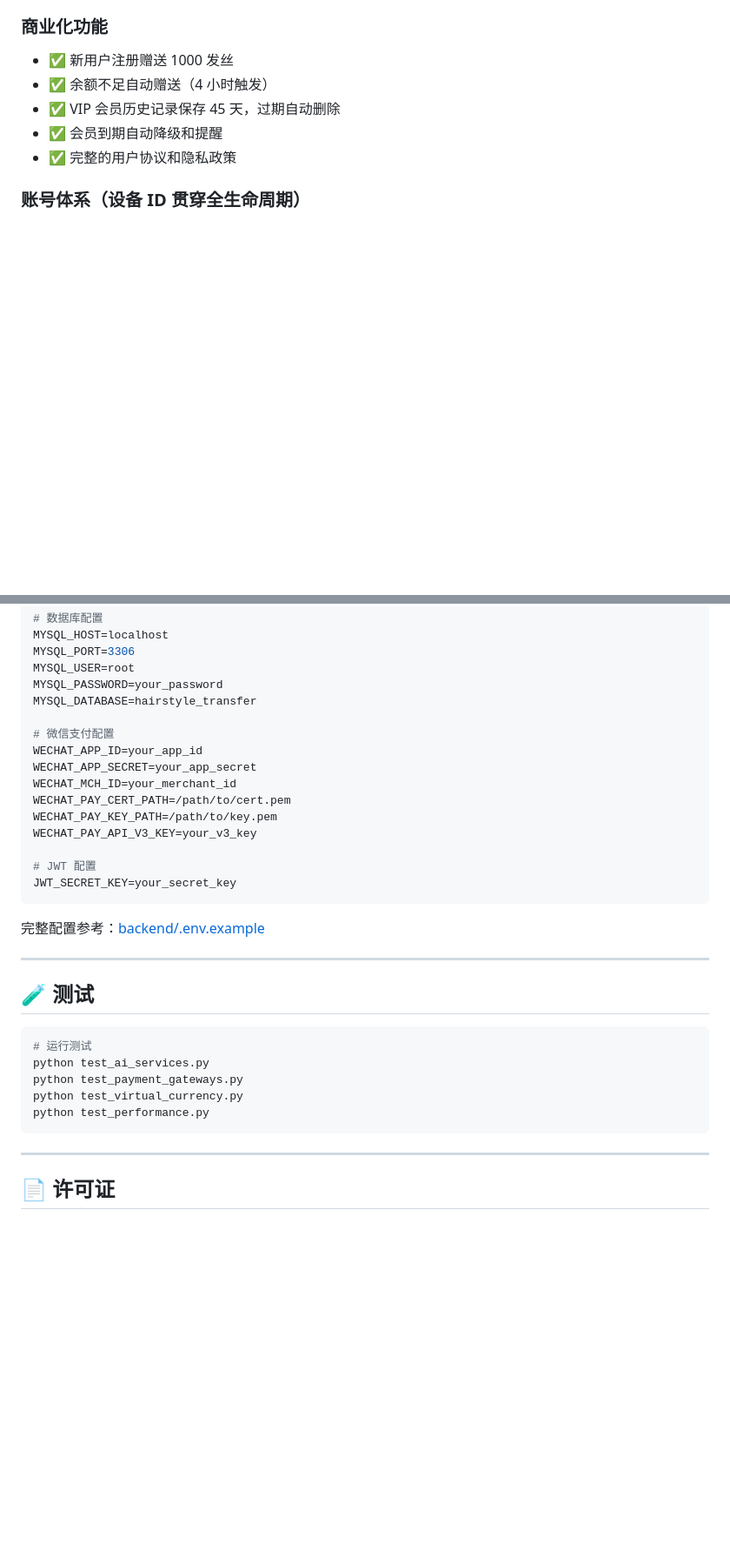
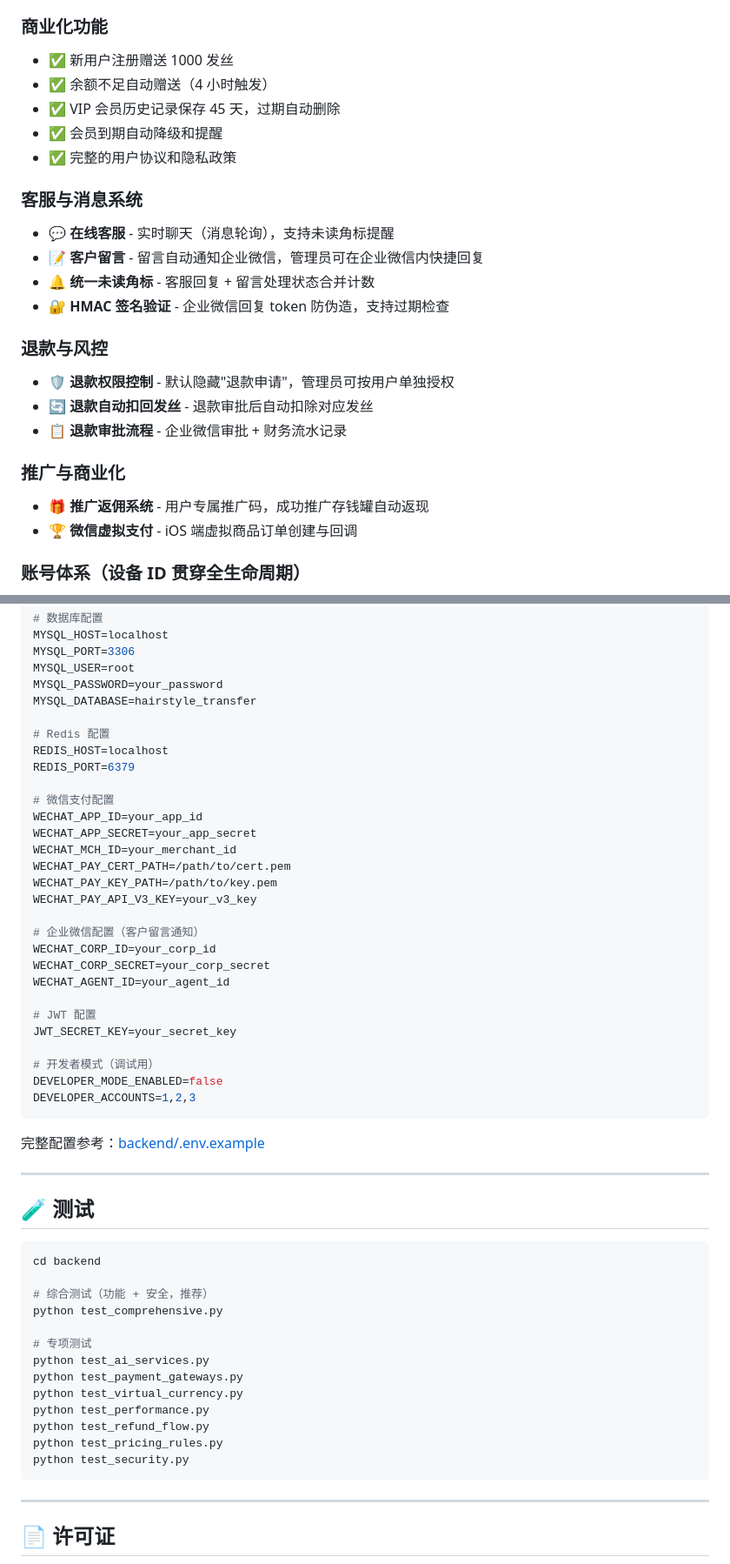
Before and after one commit to xingzhuangtang/hairstyle-transfer-minprogram, a Markdown page: README.md, 2 parts joined by grey strips. Shown at 87% size. Rendered like a GitHub page; blank space fills up the shorter version.

Commit message:
docs: 更新 README 补充客服系统、退款控制、推广返佣等功能说明
- 新增客服与消息系统、退款与风控、推广与商业化功能章节
- 更新项目结构（chat_service、chat_notifier、migrate_*.py、test_*.py）
- 新增小程序页面目录说明（chat、message、refund、referral）
- 更新环境变量配置（企业微信、Redis、开发者模式）
- 更新测试命令（推荐 test_comprehensive.py）

````diff
--- a/README.md
+++ b/README.md
@@ -26,6 +26,24 @@
 - ✅ VIP 会员历史记录保存 45 天，过期自动删除
 - ✅ 会员到期自动降级和提醒
 - ✅ 完整的用户协议和隐私政策
+
+### 客服与消息系统
+
+- 💬 **在线客服** - 实时聊天（消息轮询），支持未读角标提醒
+- 📝 **客户留言** - 留言自动通知企业微信，管理员可在企业微信内快捷回复
+- 🔔 **统一未读角标** - 客服回复 + 留言处理状态合并计数
+- 🔐 **HMAC 签名验证** - 企业微信回复 token 防伪造，支持过期检查
+
+### 退款与风控
+
+- 🛡️ **退款权限控制** - 默认隐藏"退款申请"，管理员可按用户单独授权
+- 🔄 **退款自动扣回发丝** - 退款审批后自动扣除对应发丝
+- 📋 **退款审批流程** - 企业微信审批 + 财务流水记录
+
+### 推广与商业化
+
+- 🎁 **推广返佣系统** - 用户专属推广码，成功推广存钱罐自动返现
+- 🏆 **微信虚拟支付** - iOS 端虚拟商品订单创建与回调
 
 ### 账号体系（设备 ID 贯穿全生命周期）
 
@@ -218,6 +249,10 @@ MYSQL_USER=root
 MYSQL_PASSWORD=your_password
 MYSQL_DATABASE=hairstyle_transfer
 
+# Redis 配置
+REDIS_HOST=localhost
+REDIS_PORT=6379
+
 # 微信支付配置
 WECHAT_APP_ID=your_app_id
 WECHAT_APP_SECRET=your_app_secret
@@ -226,8 +261,17 @@ WECHAT_PAY_CERT_PATH=/path/to/cert.pem
 WECHAT_PAY_KEY_PATH=/path/to/key.pem
 WECHAT_PAY_API_V3_KEY=your_v3_key
 
+# 企业微信配置（客户留言通知）
+WECHAT_CORP_ID=your_corp_id
+WECHAT_CORP_SECRET=your_corp_secret
+WECHAT_AGENT_ID=your_agent_id
+
 # JWT 配置
 JWT_SECRET_KEY=your_secret_key
+
+# 开发者模式（调试用）
+DEVELOPER_MODE_ENABLED=false
+DEVELOPER_ACCOUNTS=1,2,3
 ```
 
 完整配置参考：[backend/.env.example](backend/.env.example)
@@ -237,11 +281,19 @@ JWT_SECRET_KEY=your_secret_key
 ## 🧪 测试
 
 ```bash
-# 运行测试
+cd backend
+
+# 综合测试（功能 + 安全，推荐）
+python test_comprehensive.py
+
+# 专项测试
 python test_ai_services.py
 python test_payment_gateways.py
 python test_virtual_currency.py
 python test_performance.py
+python test_refund_flow.py
+python test_pricing_rules.py
+python test_security.py
 ```
 
 ---
````
Also changed, not shown: other parts of README.md (+16 -2 lines).
